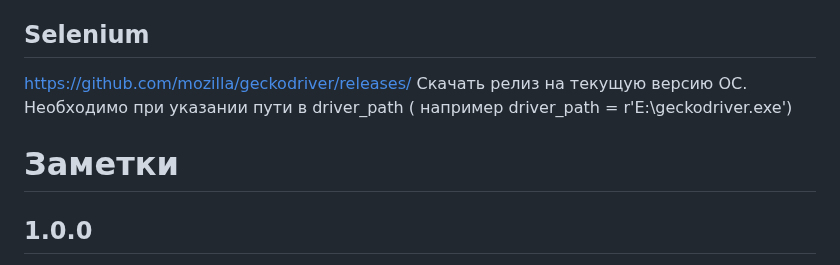
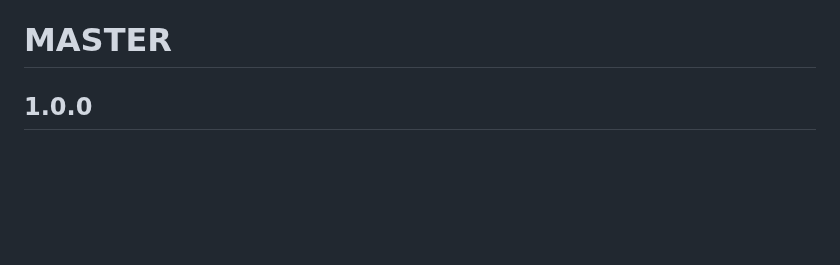
Before and after one commit to Dragonofhell/DevOpsProject, a Markdown page: prs-megamrkt/develop/README.md, the part around one of its changes. Drawn GitHub-style; blank space fills up the shorter version.

```diff
--- a/prs-megamrkt/develop/README.md
+++ b/prs-megamrkt/develop/README.md
@@ -24,10 +24,8 @@ sudo pip3 install selenium bs4 beautifulsoup4 pandas openpyxl
  - openpyxl
  - ...
 
-## Selenium
-https://github.com/mozilla/geckodriver/releases/
-Скачать релиз на текущую версию ОС. Необходимо при указании пути в driver_path ( например driver_path = r'E:\\geckodriver.exe')
-# Заметки
+
+# MASTER
 ## 1.0.0
 - Ссылку необходимо указывать в коде.
 - В функции fetch_data(url) намеренно используется ожидание в 5 секунд. Необходимо для корректного отображения html при обработке ссылки с filter
```
Also changed, not shown: other parts of prs-megamrkt/develop/README.md (+5 -41 lines).
